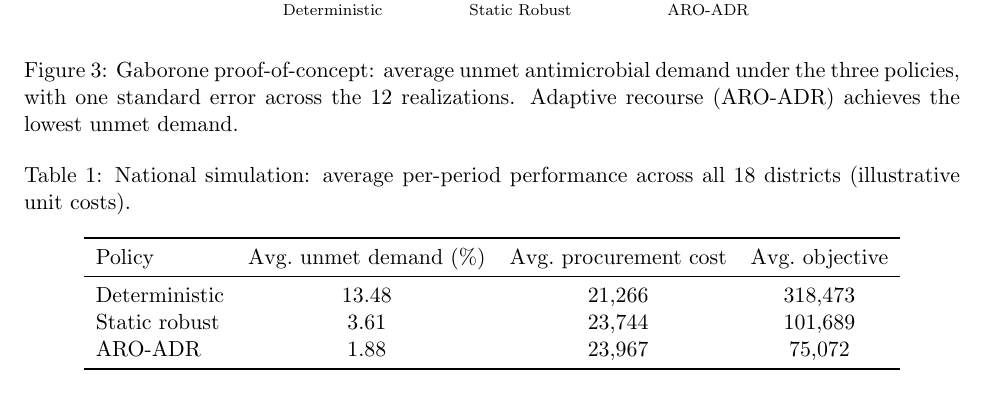
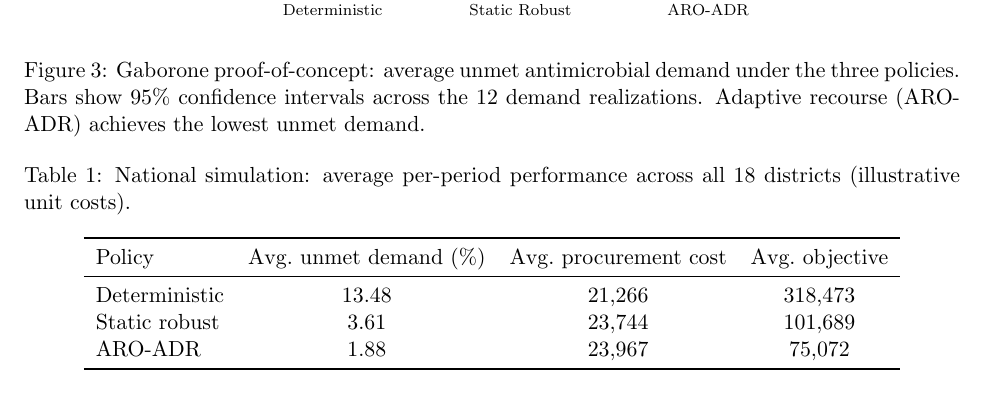
Before and after one commit to mistershilai/thesiscode2026, a LaTeX paper (botswana_paper/main.tex): part of page 16 of 27, cut so that both start at the same text. Compiled offline with pdfLaTeX.

Commit message:
Report 95% confidence intervals in Figure 3
Bars now show the t-based 95% interval across the 12 demand realizations rather
than one standard error. With 12 replications the critical value is t(0.975,11)
= 2.201; using the normal 1.96 would understate the interval by 12 percent.

```diff
--- a/botswana_paper/main.tex
+++ b/botswana_paper/main.tex
@@ -458,7 +458,7 @@ The cost breakdown shows transport cost broadly similar across policies, so the
 \begin{figure}[htbp]
     \centering
     \includegraphics[width=0.72\textwidth]{figures/unmetdemandaverage100gabs}
-    \caption{Gaborone proof-of-concept: average unmet antimicrobial demand under the three policies, with one standard error across the $12$ realizations. Adaptive recourse (ARO-ADR) achieves the lowest unmet demand.}
+    \caption{Gaborone proof-of-concept: average unmet antimicrobial demand under the three policies. Bars show $95\%$ confidence intervals across the $12$ demand realizations. Adaptive recourse (ARO-ADR) achieves the lowest unmet demand.}
     \label{fig:gaborone}
 \end{figure}
 
```
